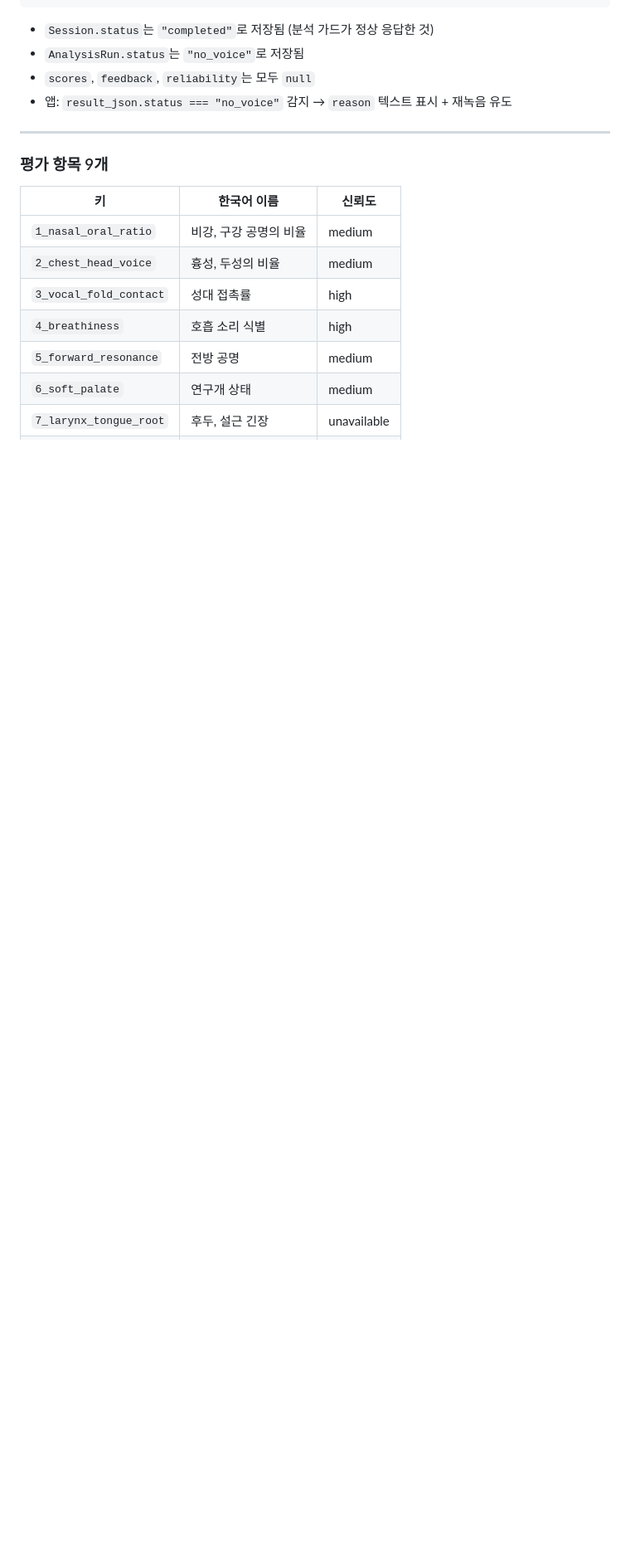
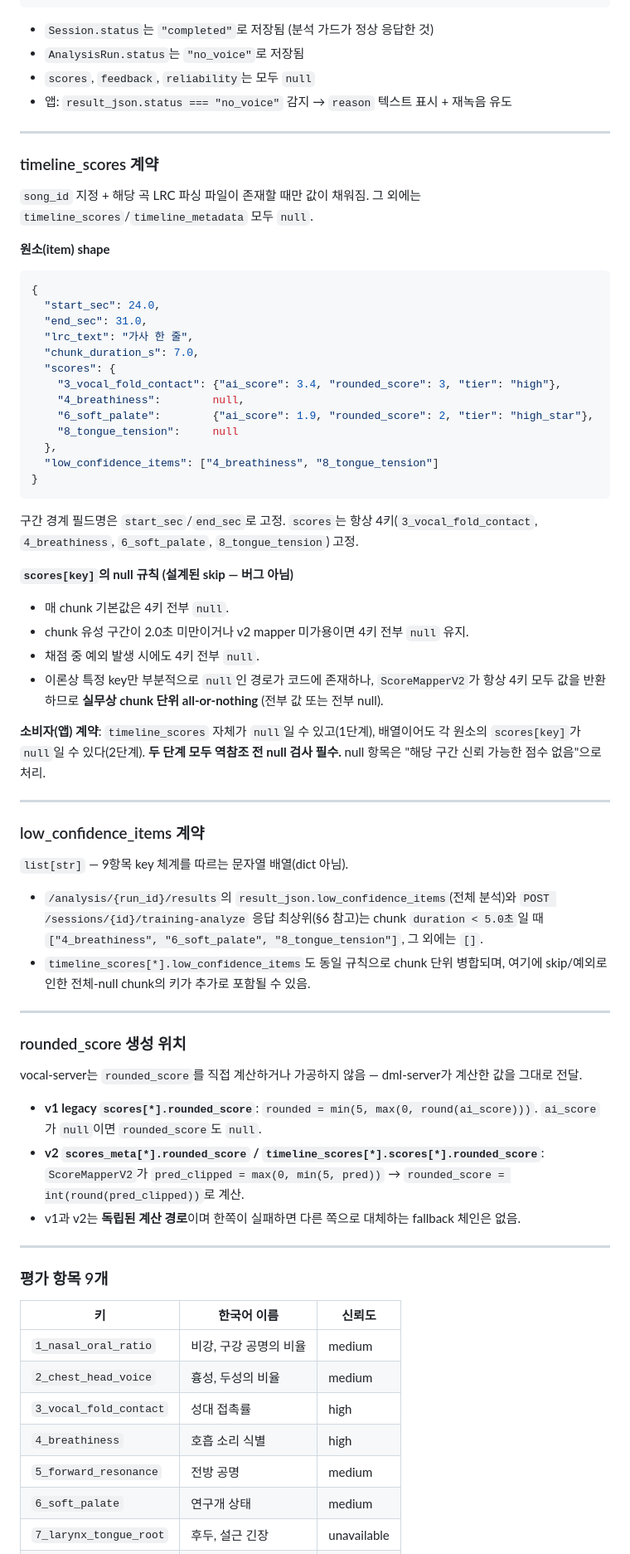
Before and after one commit to kim-jeongwoo/graduation-project, a Markdown page: vocal-server/docs/api.md, the part around one of its changes. Shown at 83% size. Rendered like a GitHub page; blank space fills up the shorter version.

````diff
--- a/vocal-server/docs/api.md
+++ b/vocal-server/docs/api.md
@@ -1034,6 +1065,58 @@ Authorization: Bearer <token>
 - `AnalysisRun.status`는 `"no_voice"`로 저장됨
 - `scores`, `feedback`, `reliability`는 모두 `null`
 - 앱: `result_json.status === "no_voice"` 감지 → `reason` 텍스트 표시 + 재녹음 유도
+
+---
+
+### timeline_scores 계약
+
+`song_id` 지정 + 해당 곡 LRC 파싱 파일이 존재할 때만 값이 채워짐. 그 외에는 `timeline_scores`/`timeline_metadata` 모두 `null`.
+
+**원소(item) shape**
+```json
+{
+  "start_sec": 24.0,
+  "end_sec": 31.0,
+  "lrc_text": "가사 한 줄",
+  "chunk_duration_s": 7.0,
+  "scores": {
+    "3_vocal_fold_contact": {"ai_score": 3.4, "rounded_score": 3, "tier": "high"},
+    "4_breathiness":        null,
+    "6_soft_palate":        {"ai_score": 1.9, "rounded_score": 2, "tier": "high_star"},
+    "8_tongue_tension":     null
+  },
+  "low_confidence_items": ["4_breathiness", "8_tongue_tension"]
+}
+```
+
+구간 경계 필드명은 `start_sec`/`end_sec`로 고정. `scores`는 항상 4키(`3_vocal_fold_contact`, `4_breathiness`, `6_soft_palate`, `8_tongue_tension`) 고정.
+
+**`scores[key]`의 null 규칙 (설계된 skip — 버그 아님)**
+- 매 chunk 기본값은 4키 전부 `null`.
+- chunk 유성 구간이 2.0초 미만이거나 v2 mapper 미가용이면 4키 전부 `null` 유지.
+- 채점 중 예외 발생 시에도 4키 전부 `null`.
+- 이론상 특정 key만 부분적으로 `null`인 경로가 코드에 존재하나, `ScoreMapperV2`가 항상 4키 모두 값을 반환하므로 **실무상 chunk 단위 all-or-nothing** (전부 값 또는 전부 null).
+
+**소비자(앱) 계약**: `timeline_scores` 자체가 `null`일 수 있고(1단계), 배열이어도 각 원소의 `scores[key]`가 `null`일 수 있다(2단계). **두 단계 모두 역참조 전 null 검사 필수.** null 항목은 "해당 구간 신뢰 가능한 점수 없음"으로 처리.
+
+---
+
+### low_confidence_items 계약
+
+`list[str]` — 9항목 key 체계를 따르는 문자열 배열(dict 아님).
+
+- `/analysis/{run_id}/results`의 `result_json.low_confidence_items`(전체 분석)와 `POST /sessions/{id}/training-analyze` 응답 최상위(§6 참고)는 chunk `duration < 5.0초`일 때 `["4_breathiness", "6_soft_palate", "8_tongue_tension"]`, 그 외에는 `[]`.
+- `timeline_scores[*].low_confidence_items`도 동일 규칙으로 chunk 단위 병합되며, 여기에 skip/예외로 인한 전체-null chunk의 키가 추가로 포함될 수 있음.
+
+---
+
+### rounded_score 생성 위치
+
+vocal-server는 `rounded_score`를 직접 계산하거나 가공하지 않음 — dml-server가 계산한 값을 그대로 전달.
+
+- **v1 legacy `scores[*].rounded_score`**: `rounded = min(5, max(0, round(ai_score)))`. `ai_score`가 `null`이면 `rounded_score`도 `null`.
+- **v2 `scores_meta[*].rounded_score` / `timeline_scores[*].scores[*].rounded_score`**: `ScoreMapperV2`가 `pred_clipped = max(0, min(5, pred))` → `rounded_score = int(round(pred_clipped))`로 계산.
+- v1과 v2는 **독립된 계산 경로**이며 한쪽이 실패하면 다른 쪽으로 대체하는 fallback 체인은 없음.
 
 ---
 
````
Also changed, not shown: other parts of vocal-server/docs/api.md (+45 -15 lines).
